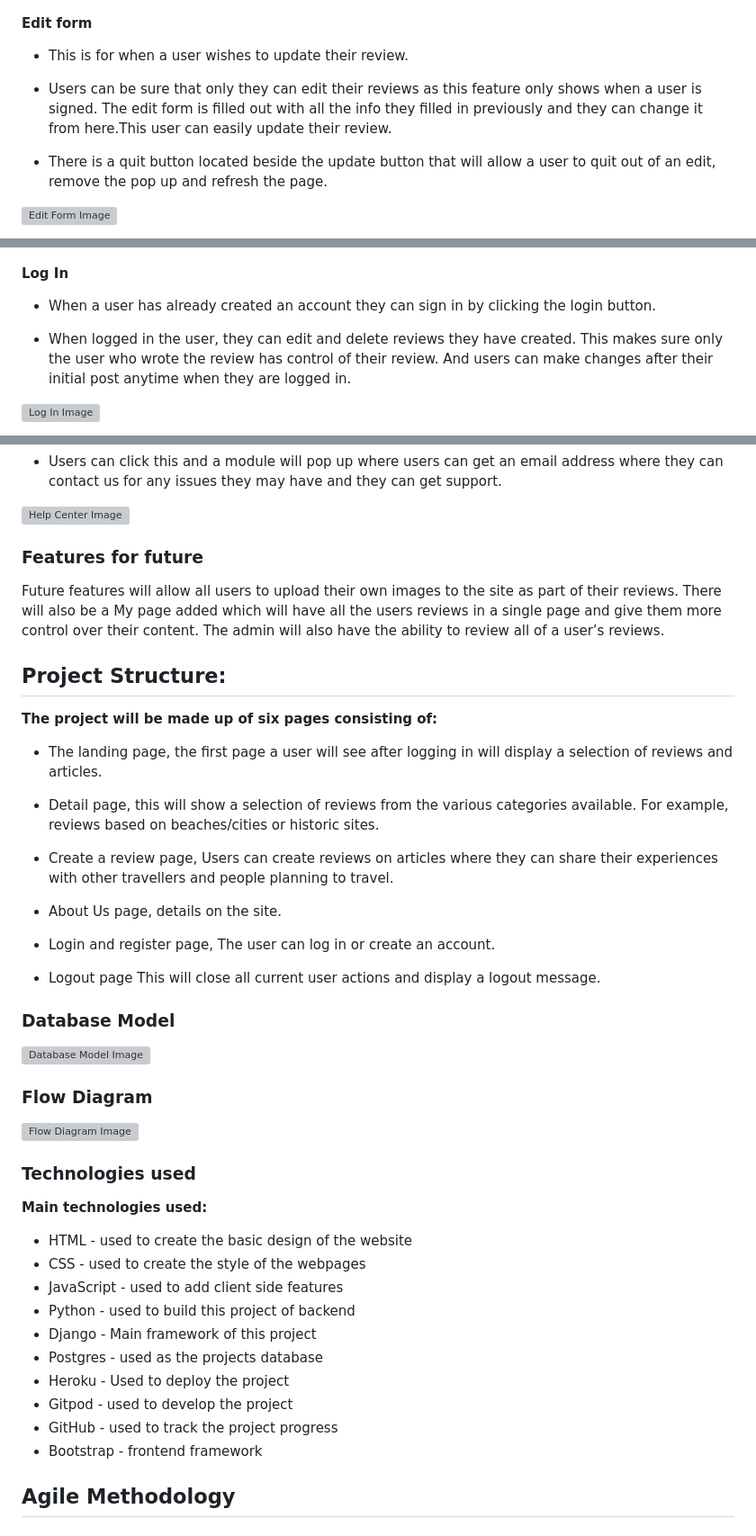
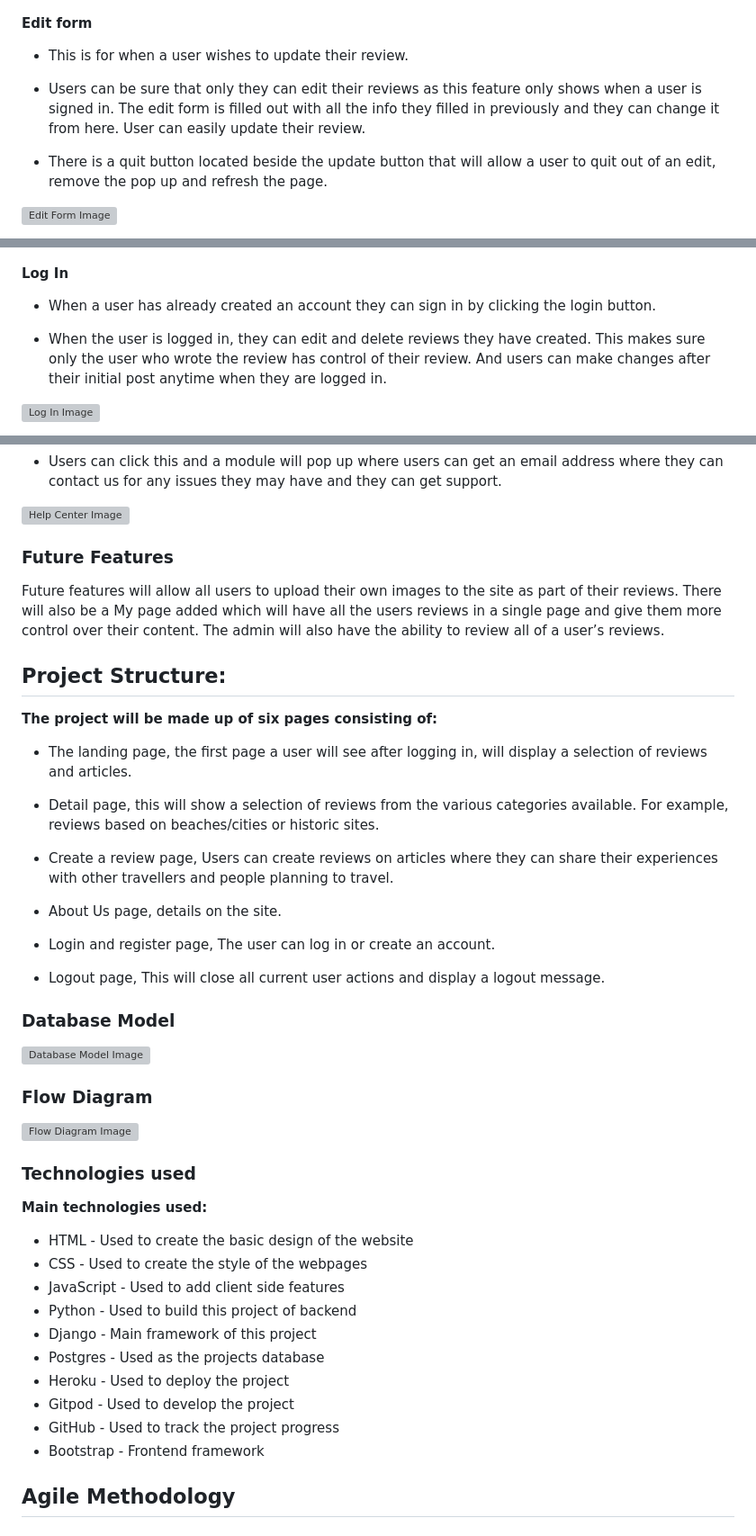
Before and after one commit to Chikayo-k/rate-your-stay, a Markdown page: README.md, 3 parts joined by grey strips. Shown: that part at 90% size. GitHub-like rendering; grey boxes are pictures that could not be loaded.

Commit message:
Fixed typo in README

```diff
--- a/README.md
+++ b/README.md
@@ -135,7 +135,7 @@ This gives the user a better understanding of what the article is about and allo
 
 - This is for when a user wishes to update their review.
 
-- Users can be sure that only they can edit their reviews as this feature only shows when a user is signed. The edit form is filled out with all the info they filled in previously and they can change it from here.This user can easily update their review.
+- Users can be sure that only they can edit their reviews as this feature only shows when a user is signed in. The edit form is filled out with all the info they filled in previously and they can change it from here. User can easily update their review.
 
 - There is a quit button located beside the update button that will allow a user to quit out of an edit, remove the pop up and refresh the page.
 
@@ -176,7 +176,7 @@ This page is created separately so that the user can focus on creating their acc
 
 - When a user has already created an account they can sign in by clicking the login button.
 
-- When logged in the user, they can edit and delete reviews they have created.
+- When the user is logged in, they can edit and delete reviews they have created.
 This makes sure only the user who wrote the review has control of their review. And users can make changes after their initial post anytime when they are logged in.
 
 
@@ -228,7 +228,7 @@ This makes sure only the user who wrote the review has control of their review.
 ![Help Center Image](docs/images/help-center.png)
 
 
-### Features for future
+### Future Features
 
 Future features will allow all users to upload their own images to the site as part of their reviews. There will also be a My page added which will have all the users reviews in a single page and give them more control over their content. The admin will also have the ability to review all of a user’s reviews.
 
@@ -237,7 +237,7 @@ Future features will allow all users to upload their own images to the site as p
 
 **The project will be made up of six pages consisting of:**
 
-- The landing page, the first page a user will see after logging in will display a selection of reviews and articles.
+- The landing page, the first page a user will see after logging in, will display a selection of reviews and articles.
 
 - Detail page, this will show a selection of reviews from the various categories available. For example, reviews based on beaches/cities or historic sites.
 
@@ -246,7 +246,7 @@ Future features will allow all users to upload their own images to the site as p
 
 - Login and register page, The user can log in or create an account.
 
-- Logout page This will close all current user actions and display a logout message.
+- Logout page, This will close all current user actions and display a logout message.
 
 ### Database Model
 
@@ -259,16 +259,16 @@ Future features will allow all users to upload their own images to the site as p
 
 **Main technologies used:**
 
-- HTML - used to create the basic design of the website
-- CSS - used to create the style of the webpages
-- JavaScript - used to add client side features
-- Python - used to build this project of backend
+- HTML - Used to create the basic design of the website
+- CSS - Used to create the style of the webpages
+- JavaScript - Used to add client side features
+- Python - Used to build this project of backend
 - Django - Main framework of  this project
-- Postgres - used as the projects database
+- Postgres - Used as the projects database
 - Heroku - Used to deploy the project
-- Gitpod - used to develop the project
-- GitHub - used to track the project progress
-- Bootstrap - frontend framework
+- Gitpod - Used to develop the project
+- GitHub - Used to track the project progress
+- Bootstrap - Frontend framework
 
 
 ## Agile Methodology
```
Also changed, not shown: other parts of README.md (+1 -1 lines).
